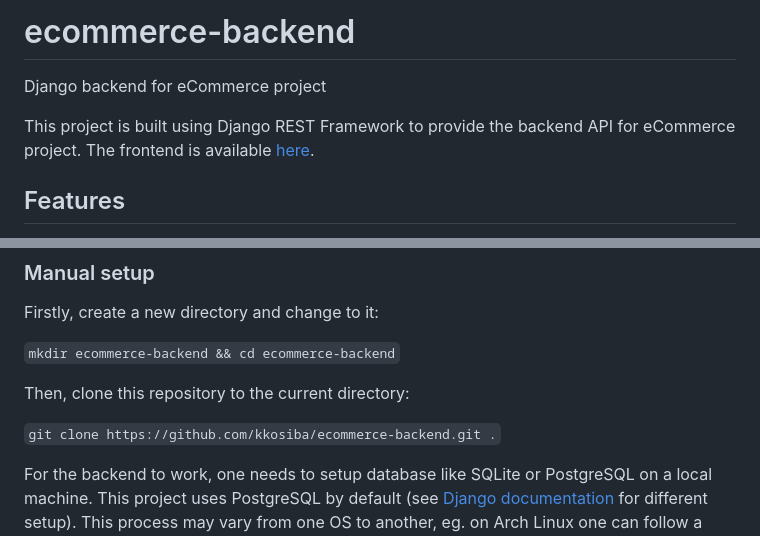
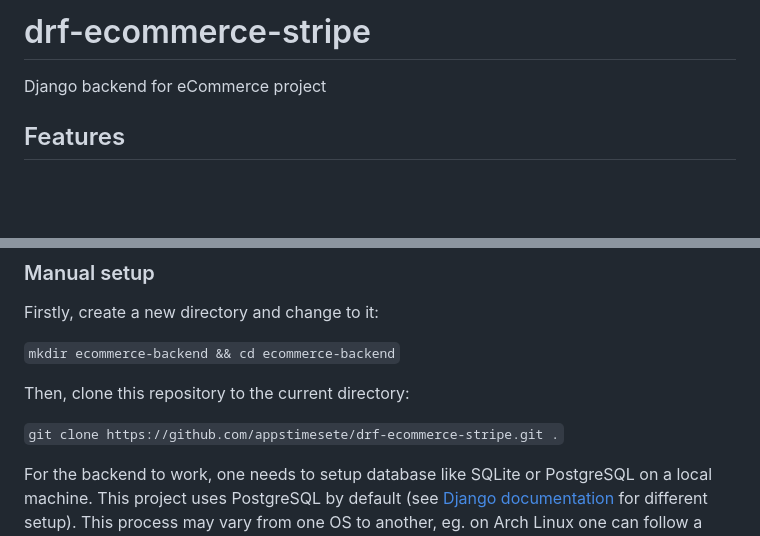
Before and after one commit to appstimesete/drf-ecommerce-stripe, a Markdown page: README.md, 2 parts joined by grey strips. Rendered like a GitHub page; blank space fills up the shorter version.

Commit message:
drf-ecommerce-stripe

```diff
--- a/README.md
+++ b/README.md
@@ -1,7 +1,5 @@
-# ecommerce-backend
+# drf-ecommerce-stripe
 Django backend for eCommerce project
-
-This project is built using Django REST Framework to provide the backend API for eCommerce project. The frontend is available [here](https://github.com/kkosiba/ecommerce-frontend).
 
 Features
 --------
@@ -40,7 +38,7 @@ Firstly, create a new directory and change to it:
 
 Then, clone this repository to the current directory:
 
-`git clone https://github.com/kkosiba/ecommerce-backend.git .`
+`git clone https://github.com/appstimesete/drf-ecommerce-stripe.git .`
 
 For the backend to work, one needs to setup database like SQLite or PostgreSQL on a local machine. This project uses PostgreSQL by default (see [Django documentation](https://docs.djangoproject.com/en/3.2/ref/settings/#databases) for different setup). This process may vary from one OS to another, eg. on Arch Linux one can follow a straightforward guide [here](https://wiki.archlinux.org/index.php/PostgreSQL).
 
```
